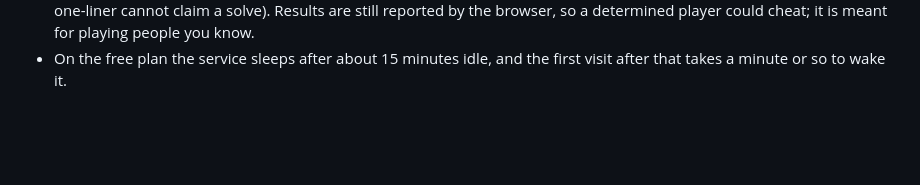
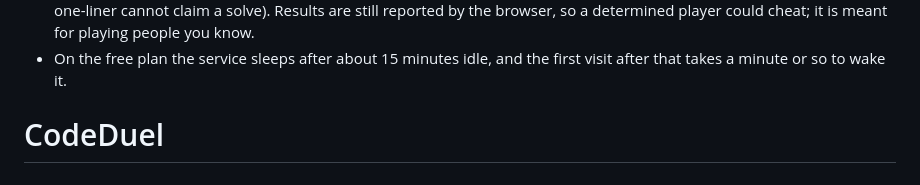
Before and after one commit to ZachWByte/CodeDuel, a Markdown page: README.md, the part around the change. Rendered like a GitHub page; blank space fills up the shorter version.

```diff
--- a/README.md
+++ b/README.md
@@ -181,3 +181,4 @@ build and start commands.
   it is meant for playing people you know.
 - On the free plan the service sleeps after about 15 minutes idle, and the first visit
   after that takes a minute or so to wake it.
+# CodeDuel
```
